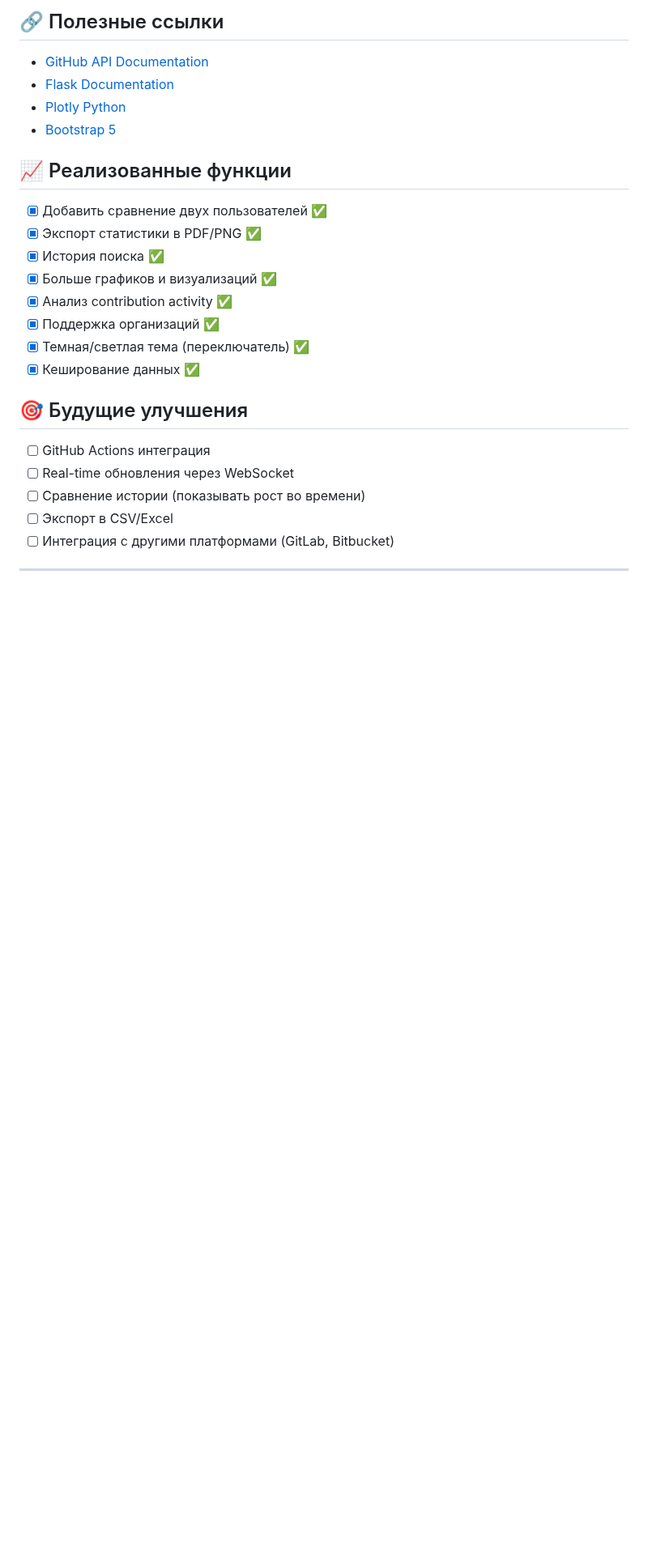
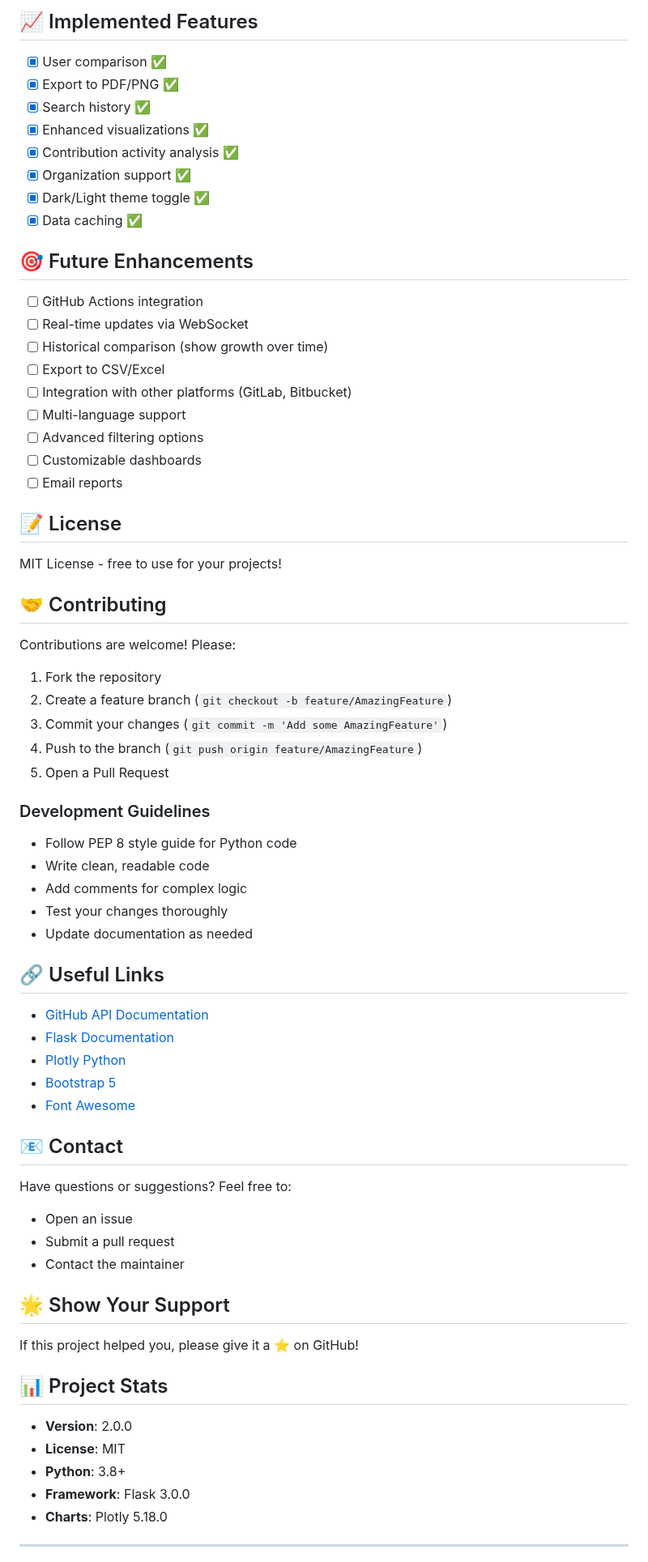
Before and after one commit to ETsETs777/github-stats-dashboard, a Markdown page: README.md, the part around one of its changes. Shown at 81% size. GitHub-like rendering; blank space fills up the shorter version.

Commit message:
Add English README.md and rename Russian version to README_RU.md

```diff
--- a/README.md
+++ b/README.md
@@ -246,29 +263,75 @@ MIT License - свободно используйте для своих прое
 
-## 🔗 Полезные ссылки
+## 📈 Implemented Features
+
+- [x] User comparison ✅
+- [x] Export to PDF/PNG ✅
+- [x] Search history ✅
+- [x] Enhanced visualizations ✅
+- [x] Contribution activity analysis ✅
+- [x] Organization support ✅
+- [x] Dark/Light theme toggle ✅
+- [x] Data caching ✅
+
+## 🎯 Future Enhancements
+
+- [ ] GitHub Actions integration
+- [ ] Real-time updates via WebSocket
+- [ ] Historical comparison (show growth over time)
+- [ ] Export to CSV/Excel
+- [ ] Integration with other platforms (GitLab, Bitbucket)
+- [ ] Multi-language support
+- [ ] Advanced filtering options
+- [ ] Customizable dashboards
+- [ ] Email reports
+
+## 📝 License
+
+MIT License - free to use for your projects!
+
+## 🤝 Contributing
+
+Contributions are welcome! Please:
+
+1. Fork the repository
+2. Create a feature branch (`git checkout -b feature/AmazingFeature`)
+3. Commit your changes (`git commit -m 'Add some AmazingFeature'`)
+4. Push to the branch (`git push origin feature/AmazingFeature`)
+5. Open a Pull Request
+
+### Development Guidelines
+
+- Follow PEP 8 style guide for Python code
+- Write clean, readable code
+- Add comments for complex logic
+- Test your changes thoroughly
+- Update documentation as needed
+
+## 🔗 Useful Links
 
 - [GitHub API Documentation](https://docs.github.com/en/rest)
 - [Flask Documentation](https://flask.palletsprojects.com/)
 - [Plotly Python](https://plotly.com/python/)
 - [Bootstrap 5](https://getbootstrap.com/)
+- [Font Awesome](https://fontawesome.com/)
 
-## 📈 Реализованные функции
+## 📧 Contact
 
-- [x] Добавить сравнение двух пользователей ✅
-- [x] Экспорт статистики в PDF/PNG ✅
-- [x] История поиска ✅
-- [x] Больше графиков и визуализаций ✅
-- [x] Анализ contribution activity ✅
-- [x] Поддержка организаций ✅
-- [x] Темная/светлая тема (переключатель) ✅
-- [x] Кеширование данных ✅
+Have questions or suggestions? Feel free to:
+- Open an issue
+- Submit a pull request
+- Contact the maintainer
 
-## 🎯 Будущие улучшения
+## 🌟 Show Your Support
 
-- [ ] GitHub Actions интеграция
-- [ ] Real-time обновления через WebSocket
-- [ ] Сравнение истории (показывать рост во времени)
-- [ ] Экспорт в CSV/Excel
-- [ ] Интеграция с другими платформами (GitLab, Bitbucket)
+If this project helped you, please give it a ⭐ on GitHub!
+
+## 📊 Project Stats
+
+- **Version**: 2.0.0
+- **License**: MIT
+- **Python**: 3.8+
+- **Framework**: Flask 3.0.0
+- **Charts**: Plotly 5.18.0
 
 ---
 
```
Also changed, not shown: other parts of README.md (+165 -127 lines), README_RU.md (added, +275 -0 lines).
